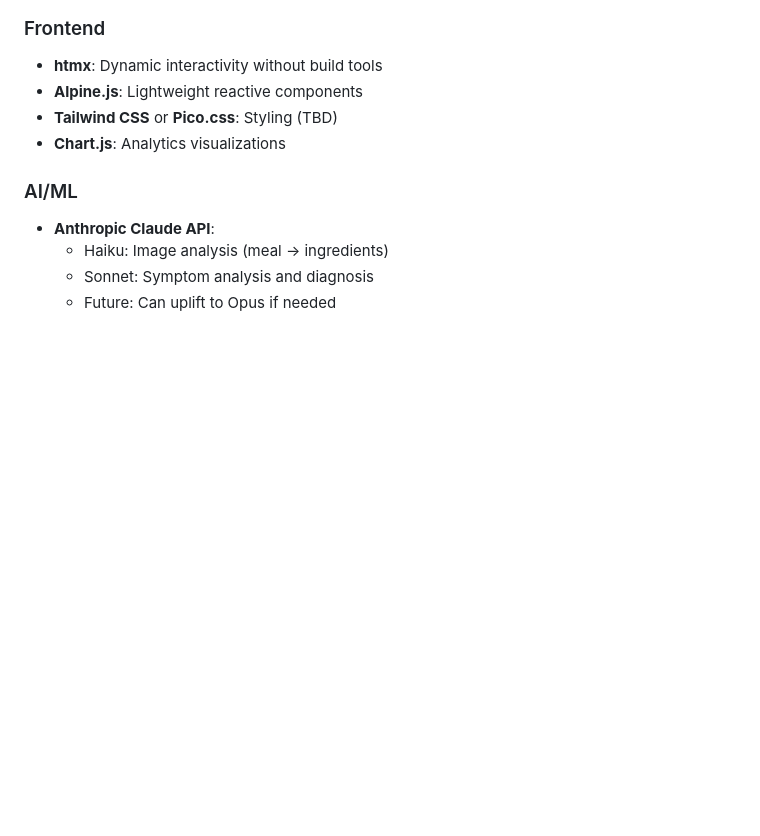
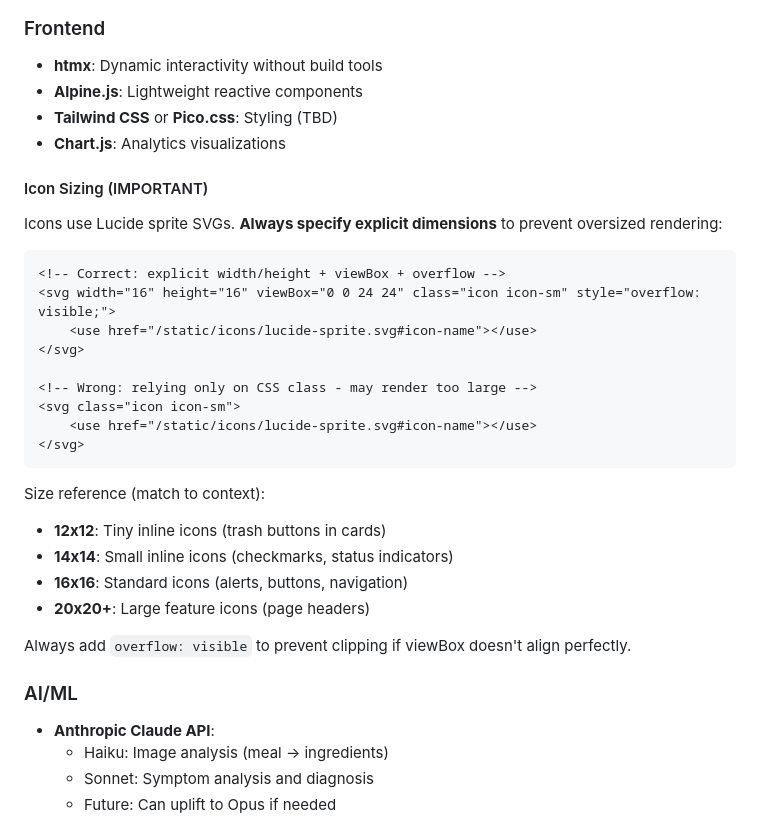
Before and after one commit to twm105/bloaty-mcbloatface, a Markdown page: claude.md, the part around the change. GitHub-like rendering; blank space fills up the shorter version.

Commit message:
add icon sizing guidelines to CLAUDE.md
Document proper SVG icon sizing pattern to prevent oversized icons.

Co-Authored-By: Claude Opus 4.5 <noreply@anthropic.com>

````diff
--- a/claude.md
+++ b/claude.md
@@ -22,6 +22,27 @@ A containerized web application for meal tracking and gastro issue diagnosis. Us
 - **Alpine.js**: Lightweight reactive components
 - **Tailwind CSS** or **Pico.css**: Styling (TBD)
 - **Chart.js**: Analytics visualizations
+
+#### Icon Sizing (IMPORTANT)
+Icons use Lucide sprite SVGs. **Always specify explicit dimensions** to prevent oversized rendering:
+```html
+<!-- Correct: explicit width/height + viewBox + overflow -->
+<svg width="16" height="16" viewBox="0 0 24 24" class="icon icon-sm" style="overflow: visible;">
+    <use href="/static/icons/lucide-sprite.svg#icon-name"></use>
+</svg>
+
+<!-- Wrong: relying only on CSS class - may render too large -->
+<svg class="icon icon-sm">
+    <use href="/static/icons/lucide-sprite.svg#icon-name"></use>
+</svg>
+```
+Size reference (match to context):
+- **12x12**: Tiny inline icons (trash buttons in cards)
+- **14x14**: Small inline icons (checkmarks, status indicators)
+- **16x16**: Standard icons (alerts, buttons, navigation)
+- **20x20+**: Large feature icons (page headers)
+
+Always add `overflow: visible` to prevent clipping if viewBox doesn't align perfectly.
 
 ### AI/ML
 - **Anthropic Claude API**:
````
